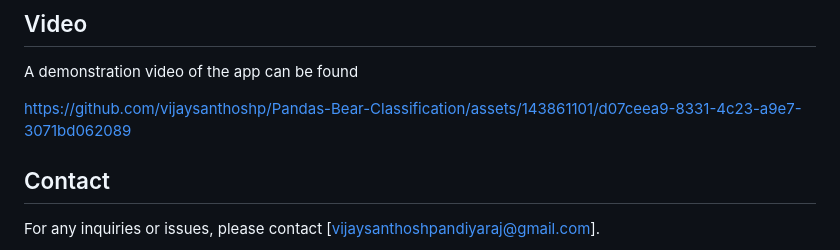
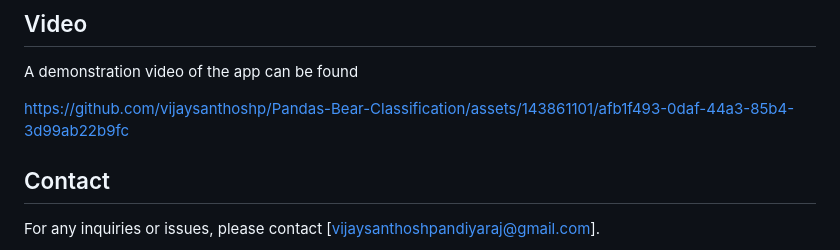
Before and after one commit to vijaysanthoshp/Pandas-Bear-Classification, a Markdown page: README.md, the part around the change. GitHub-like rendering.

```diff
--- a/README.md
+++ b/README.md
@@ -103,7 +103,8 @@ Contributions to this project are welcome. If you find any issues or have sugges
 
 A demonstration video of the app can be found
 
-https://github.com/vijaysanthoshp/Pandas-Bear-Classification/assets/143861101/d07ceea9-8331-4c23-a9e7-3071bd062089
+https://github.com/vijaysanthoshp/Pandas-Bear-Classification/assets/143861101/afb1f493-0daf-44a3-85b4-3d99ab22b9fc
+
 
 
 ## Contact
```
